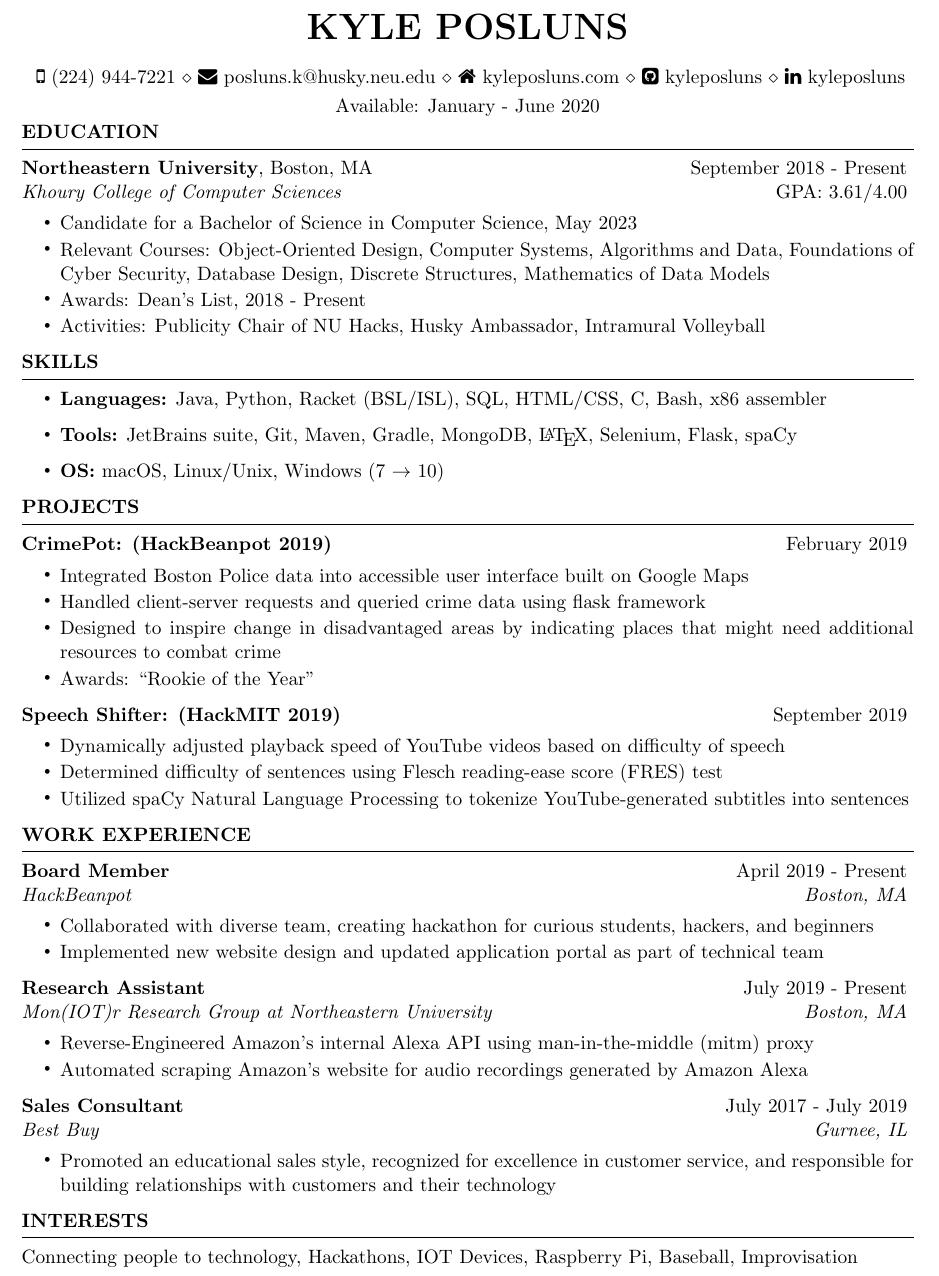
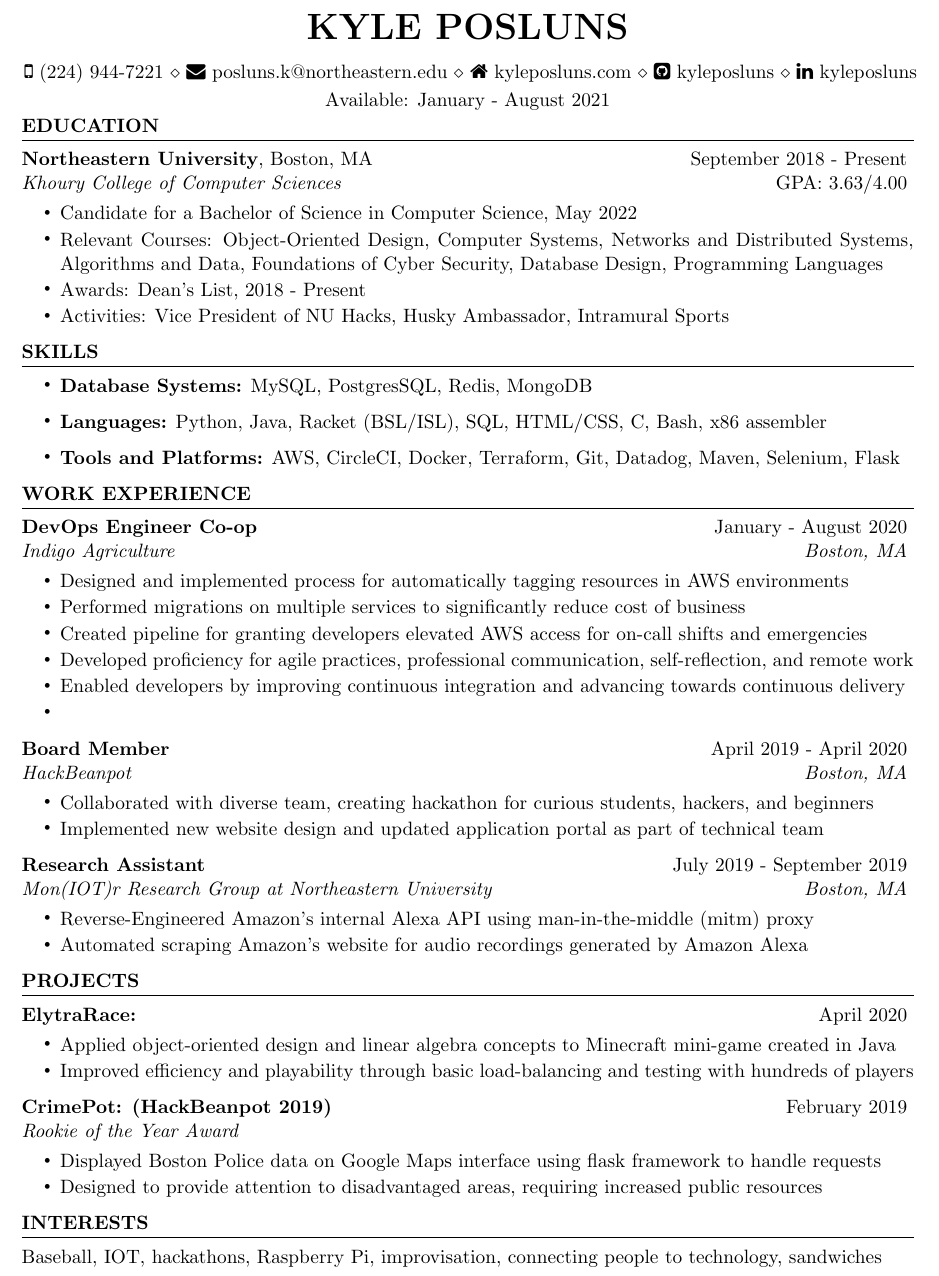
Before and after one commit to kyleposluns/Resume, a LaTeX CV (src/resume.tex): part of the page, cut so that both start at the same text. Compiled offline with pdfLaTeX.

Commit message:
updated resume

```diff
--- a/src/resume.tex
+++ b/src/resume.tex
@@ -18,70 +18,72 @@
 \newcommand{\seticon}[1]{\textcolor{black}{\csname #1\endcsname}}
 \name{Kyle Posluns}
 
-\availability{Available: January - June 2020}
+\availability{Available: January - August 2021}
 
 \address{
 \seticon{faMobile} (224) 944-7221
-\\ \href{mailto:posluns.k@husky.neu.edu}{\seticon{faEnvelope} posluns.k@husky.neu.edu}
-\\ \href{http://www.kyleposluns.com}{\seticon{faHome} kyleposluns.com}
+\\ \href{mailto:posluns.k@northeastern.edu}{\seticon{faEnvelope} posluns.k@northeastern.edu}
+\\ \href{https://www.kyleposluns.com}{\seticon{faHome} kyleposluns.com}
 \\ \href{https://www.github.com/kyleposluns}{\seticon{faGithubSquare} kyleposluns}
 \\ \href{https://www.linkedin.com/in/kyleposluns}{\seticon{faLinkedin} kyleposluns}}
 
 \begin{document}
 \begin{rSection}{Education}
-\begin{rSubsection}{Northeastern University\normalfont {, Boston, MA}}{September 2018 - Present}{Khoury College of Computer Sciences}{\normalfont{GPA: 3.61/4.00}}
-\item Candidate for a Bachelor of Science in Computer Science, May 2023
-\item Relevant Courses: Object-Oriented Design, Computer Systems, Algorithms and Data, Foundations of Cyber Security, Database Design, Discrete Structures, Mathematics of Data Models
+\begin{rSubsection}{Northeastern University\normalfont {, Boston, MA}}{September 2018 - Present}{Khoury College of Computer Sciences}{\normalfont{GPA: 3.63/4.00}}
+\item Candidate for a Bachelor of Science in Computer Science, May 2022
+\item Relevant Courses: Object-Oriented Design, Computer Systems, Networks and Distributed Systems,  Algorithms and Data, Foundations of Cyber Security, Database Design, Programming Languages
 \item Awards: Dean's List, 2018 - Present
-\item Activities: Publicity Chair of NU Hacks, Husky Ambassador, Intramural Volleyball
+\item Activities: Vice President of NU Hacks, Husky Ambassador, Intramural Sports
 \end{rSubsection}
 
 \end{rSection}
 
 \begin{rSection}{Skills}
   \begin{list}{\tiny\raisebox{1ex}{\textbullet}}{\leftmargin=2.0em}
-    \item {\bf Languages:} Java, Python, Racket (BSL/ISL), SQL, HTML/CSS, C, Bash, x86 assembler
-    \item {\bf Tools:} JetBrains suite, Git, Maven, Gradle, MongoDB, \LaTeX{}, Selenium, Flask, spaCy
-    \item {\bf OS:} macOS, Linux/Unix, Windows (7 $\to$ 10)
+    \item {\bf Database Systems:} MySQL, PostgresSQL, Redis, MongoDB
+    \item {\bf Languages:} Python, Java, Racket (BSL/ISL), SQL, HTML/CSS, C, Bash, x86 assembler
+    \item {\bf Tools and Platforms:} AWS, CircleCI, Docker, Terraform, Git, Datadog, Maven, Selenium, Flask
   \end{list}
-\end{rSection}
-\begin{rSection}{Projects}
-
-\begin{rSubsection}{\href{https://www.devpost.com/software/CrimePot}{{\bf CrimePot: (HackBeanpot 2019)}}}{February 2019}{}{}
-\item Integrated Boston Police data into accessible user interface built on Google Maps
-\item Handled client-server requests and queried crime data using flask framework
-\item Designed to inspire change in disadvantaged areas by indicating places that might need additional resources to combat crime
-\item Awards: ``Rookie of the Year"
-\end{rSubsection}
-
-\begin{rSubsection}{\href{https://www.devpost.com/software/SpeechShifter}{\bf Speech Shifter: (HackMIT 2019)}}{September 2019}{}{}
-\item Dynamically adjusted playback speed of YouTube videos based on difficulty of speech
-\item Determined difficulty of sentences using Flesch reading-ease score (FRES) test
-\item Utilized \href{https://www.spacy.io}{spaCy} Natural Language Processing to tokenize YouTube-generated subtitles into sentences
-\end{rSubsection}
-
 \end{rSection}
 
 \begin{rSection}{Work Experience}
 
-\begin{rSubsection}{Board Member}{April 2019 - Present}{HackBeanpot}{Boston, MA}
+\begin{rSubsection}{DevOps Engineer Co-op}{January - August 2020}{Indigo Agriculture}{Boston, MA}
+\item Designed and implemented process for automatically tagging resources in AWS environments
+\item Performed migrations on multiple services to significantly reduce cost of business
+\item Created pipeline for granting developers elevated AWS access for on-call shifts and emergencies
+\item Developed proficiency for agile practices, professional communication, self-reflection, and remote work
+\item Enabled developers by improving continuous integration and advancing towards continuous delivery
+\item
+\end{rSubsection}
+
+\begin{rSubsection}{Board Member}{April 2019 - April 2020}{HackBeanpot}{Boston, MA}
 \item Collaborated with diverse team, creating hackathon for curious students, hackers, and beginners
 \item Implemented new website design and updated application portal as part of technical team
 \end{rSubsection}
 
-\begin{rSubsection}{Research Assistant}{July 2019 - Present}{Mon(IOT)r Research Group at Northeastern University}{Boston, MA}
+\begin{rSubsection}{Research Assistant}{July 2019 - September 2019}{Mon(IOT)r Research Group at Northeastern University}{Boston, MA}
 \item Reverse-Engineered Amazon's internal Alexa API using man-in-the-middle (mitm) proxy
 \item Automated scraping Amazon's website for audio recordings generated by Amazon Alexa
 \end{rSubsection}
+\end{rSection}
 
-\begin{rSubsection}{Sales Consultant}{July 2017 - July 2019}{Best Buy}{Gurnee, IL}
-\item Promoted an educational sales style, recognized for excellence in customer service, and responsible for building relationships with customers and their technology
+\begin{rSection}{Projects}
+
+\begin{rSubsection}{\href{https://www.github.com/kyleposluns/elytrarace}{{\bf ElytraRace:}}}{April 2020}{}{}
+\item Applied object-oriented design and linear algebra concepts to Minecraft mini-game created in Java
+\item Improved efficiency and playability through basic load-balancing and testing with hundreds of players
+\end{rSubsection}
+
+\begin{rSubsection}{\href{https://www.devpost.com/software/CrimePot}{{\bf CrimePot: (HackBeanpot 2019)}}}{February 2019}{Rookie of the Year Award}{}
+\item Displayed Boston Police data on Google Maps interface using flask framework to handle requests
+\item Designed to provide attention to disadvantaged areas, requiring increased public resources
 \end{rSubsection}
 
 \end{rSection}
 
 \begin{rSection}{Interests}\itemsep -5pt
-Connecting people to technology, Hackathons, IOT Devices, Raspberry Pi, Baseball, Improvisation
+Baseball, IOT, hackathons, Raspberry Pi, improvisation, connecting people to technology, sandwiches
 \end{rSection}
 
 
```
Also changed, not shown: images/Resume.jpg, images/Resume.pdf, src/resume.cls (line endings or trailing spaces).
